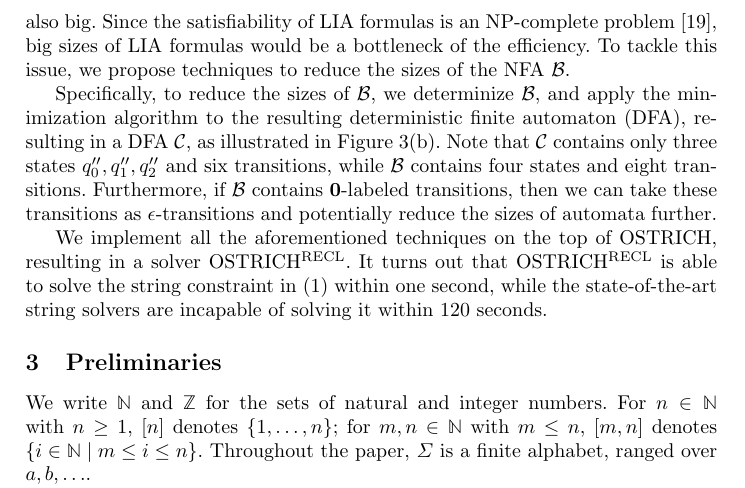
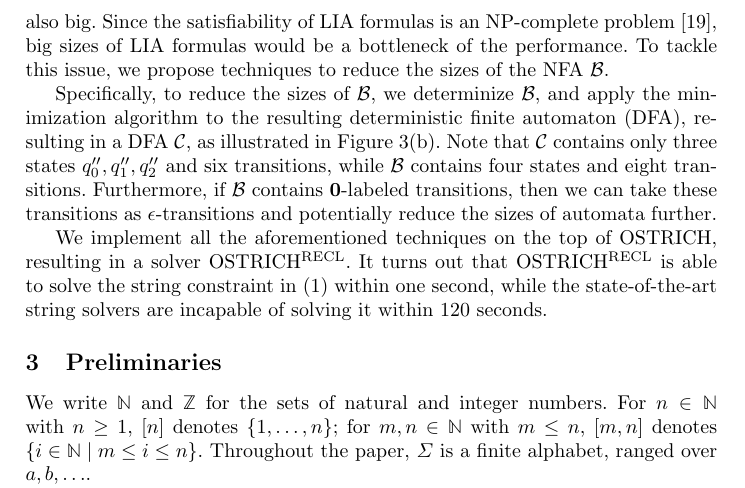
Before and after one commit to SimpleXiaohu/papers, a LaTeX paper (2023-1-19/main.tex, which reads 2023-1-19/sections/overview.tex): part of page 6 of 20, cut so that both start at the same text. Compiled offline with pdfLaTeX.

Commit message:
latest version

```diff
--- a/2023-1-19/sections/overview.tex
+++ b/2023-1-19/sections/overview.tex
@@ -72,7 +72,7 @@ Therefore, the satisfiability of the string constraint in~(\ref{eqn-running}) is
 which can be solved by the off-the-shelf SMT solvers.
 %Since the satisfiability of LIA formulas can be solved by the off-the-shelf SMT solvers for LIA, the satisfiability of the string constraint in~(\ref{eqn-running}) can thus be solved.
 
-Nevertheless, when the original regexes are complicated (e.g. contains the occurrences of negation or intersection operators), the sizes of the NFA $\cB$ can still be big and the sizes of the LIA formulas defining the Parikh image of $\cB$ are also big. Since the satisfiability of LIA formulas is an NP-complete problem \cite{Haase18}, big sizes of LIA formulas would be a bottleneck of the efficiency.
+Nevertheless, when the original regexes are complicated (e.g. contains the occurrences of negation or intersection operators), the sizes of the NFA $\cB$ can still be big and the sizes of the LIA formulas defining the Parikh image of $\cB$ are also big. Since the satisfiability of LIA formulas is an NP-complete problem \cite{Haase18}, big sizes of LIA formulas would be a bottleneck of the performance.
 To tackle this issue, we propose techniques to reduce the sizes of the NFA $\cB$.
 %over the alphabet $\costset$.
 
```
